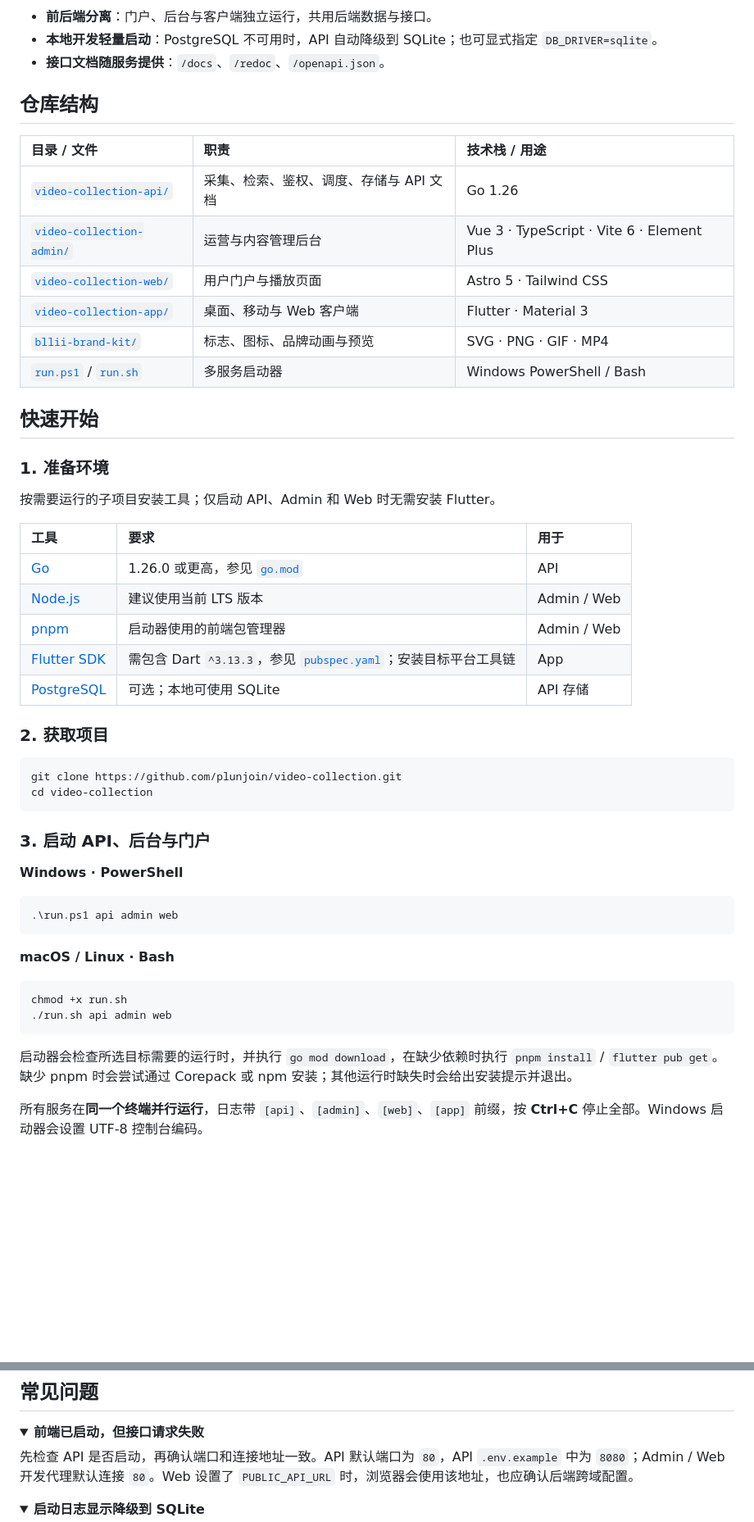
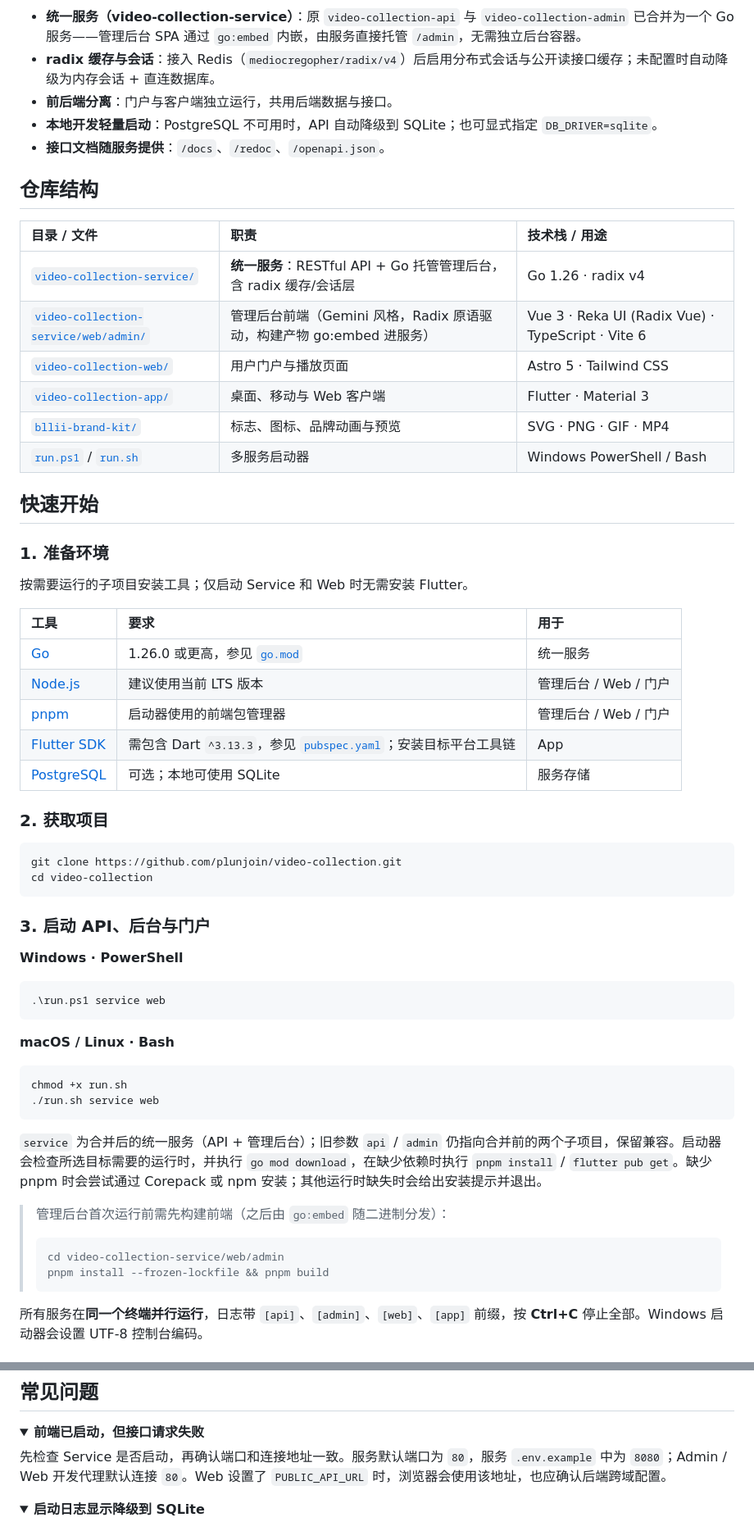
Before and after one commit to plunjoin/video-collection, a Markdown page: README.md, 2 parts joined by grey strips. Shown: that part at 82% size. Rendered like a GitHub page; folded sections open; blank space fills up the shorter version.

Commit message:
fix(repo): 更新 README.md

````diff
--- a/README.md
+++ b/README.md
@@ -72,7 +74,9 @@ flowchart TB
     class db storage
 ```
 
-- **前后端分离**：门户、后台与客户端独立运行，共用后端数据与接口。
+- **统一服务（video-collection-service）**：原 `video-collection-api` 与 `video-collection-admin` 已合并为一个 Go 服务——管理后台 SPA 通过 `go:embed` 内嵌，由服务直接托管 `/admin`，无需独立后台容器。
+- **radix 缓存与会话**：接入 Redis（`mediocregopher/radix/v4`）后启用分布式会话与公开读接口缓存；未配置时自动降级为内存会话 + 直连数据库。
+- **前后端分离**：门户与客户端独立运行，共用后端数据与接口。
 - **本地开发轻量启动**：PostgreSQL 不可用时，API 自动降级到 SQLite；也可显式指定 `DB_DRIVER=sqlite`。
 - **接口文档随服务提供**：`/docs`、`/redoc`、`/openapi.json`。
 
@@ -80,8 +84,8 @@ flowchart TB
 
 | 目录 / 文件 | 职责 | 技术栈 / 用途 |
 | :--- | :--- | :--- |
-| [`video-collection-api/`](./video-collection-api/) | 采集、检索、鉴权、调度、存储与 API 文档 | Go 1.26 |
-| [`video-collection-admin/`](./video-collection-admin/) | 运营与内容管理后台 | Vue 3 · TypeScript · Vite 6 · Element Plus |
+| [`video-collection-service/`](./video-collection-service/) | **统一服务**：RESTful API + Go 托管管理后台，含 radix 缓存/会话层 | Go 1.26 · radix v4 |
+| [`video-collection-service/web/admin/`](./video-collection-service/web/admin/) | 管理后台前端（Gemini 风格，Radix 原语驱动，构建产物 go:embed 进服务） | Vue 3 · Reka UI (Radix Vue) · TypeScript · Vite 6 |
 | [`video-collection-web/`](./video-collection-web/) | 用户门户与播放页面 | Astro 5 · Tailwind CSS |
 | [`video-collection-app/`](./video-collection-app/) | 桌面、移动与 Web 客户端 | Flutter · Material 3 |
 | [`bllii-brand-kit/`](./bllii-brand-kit/) | 标志、图标、品牌动画与预览 | SVG · PNG · GIF · MP4 |
@@ -91,15 +95,15 @@ flowchart TB
 
 ### 1. 准备环境
 
-按需要运行的子项目安装工具；仅启动 API、Admin 和 Web 时无需安装 Flutter。
+按需要运行的子项目安装工具；仅启动 Service 和 Web 时无需安装 Flutter。
 
 | 工具 | 要求 | 用于 |
 | :--- | :--- | :--- |
-| [Go](https://go.dev/dl/) | 1.26.0 或更高，参见 [`go.mod`](./video-collection-api/go.mod) | API |
-| [Node.js](https://nodejs.org/) | 建议使用当前 LTS 版本 | Admin / Web |
-| [pnpm](https://pnpm.io/installation) | 启动器使用的前端包管理器 | Admin / Web |
+| [Go](https://go.dev/dl/) | 1.26.0 或更高，参见 [`go.mod`](./video-collection-service/go.mod) | 统一服务 |
+| [Node.js](https://nodejs.org/) | 建议使用当前 LTS 版本 | 管理后台 / Web / 门户 |
+| [pnpm](https://pnpm.io/installation) | 启动器使用的前端包管理器 | 管理后台 / Web / 门户 |
 | [Flutter SDK](https://docs.flutter.dev/get-started/install) | 需包含 Dart `^3.13.3`，参见 [`pubspec.yaml`](./video-collection-app/pubspec.yaml)；安装目标平台工具链 | App |
-| [PostgreSQL](https://www.postgresql.org/download/) | 可选；本地可使用 SQLite | API 存储 |
+| [PostgreSQL](https://www.postgresql.org/download/) | 可选；本地可使用 SQLite | 服务存储 |
 
 ### 2. 获取项目
 
@@ -113,17 +117,23 @@ cd video-collection
 **Windows · PowerShell**
 
 ```powershell
-.\run.ps1 api admin web
+.\run.ps1 service web
 ```
 
 **macOS / Linux · Bash**
 
 ```bash
 chmod +x run.sh
-./run.sh api admin web
+./run.sh service web
 ```
 
-启动器会检查所选目标需要的运行时，并执行 `go mod download`，在缺少依赖时执行 `pnpm install` / `flutter pub get`。缺少 pnpm 时会尝试通过 Corepack 或 npm 安装；其他运行时缺失时会给出安装提示并退出。
+`service` 为合并后的统一服务（API + 管理后台）；旧参数 `api` / `admin` 仍指向合并前的两个子项目，保留兼容。启动器会检查所选目标需要的运行时，并执行 `go mod download`，在缺少依赖时执行 `pnpm install` / `flutter pub get`。缺少 pnpm 时会尝试通过 Corepack 或 npm 安装；其他运行时缺失时会给出安装提示并退出。
+
+> 管理后台首次运行前需先构建前端（之后由 `go:embed` 随二进制分发）：
+> ```bash
+> cd video-collection-service/web/admin
+> pnpm install --frozen-lockfile && pnpm build
+> ```
 
 所有服务在**同一个终端并行运行**，日志带 `[api]`、`[admin]`、`[web]`、`[app]` 前缀，按 **Ctrl+C** 停止全部。Windows 启动器会设置 UTF-8 控制台编码。
 
@@ -297,7 +308,7 @@ pnpm brand:sync
 <details>
 <summary><strong>前端已启动，但接口请求失败</strong></summary>
 
-先检查 API 是否启动，再确认端口和连接地址一致。API 默认端口为 `80`，API `.env.example` 中为 `8080`；Admin / Web 开发代理默认连接 `80`。Web 设置了 `PUBLIC_API_URL` 时，浏览器会使用该地址，也应确认后端跨域配置。
+先检查 Service 是否启动，再确认端口和连接地址一致。服务默认端口为 `80`，服务 `.env.example` 中为 `8080`；Admin / Web 开发代理默认连接 `80`。Web 设置了 `PUBLIC_API_URL` 时，浏览器会使用该地址，也应确认后端跨域配置。
 
 </details>
 
````
Also changed, not shown: other parts of README.md (+34 -31 lines).
